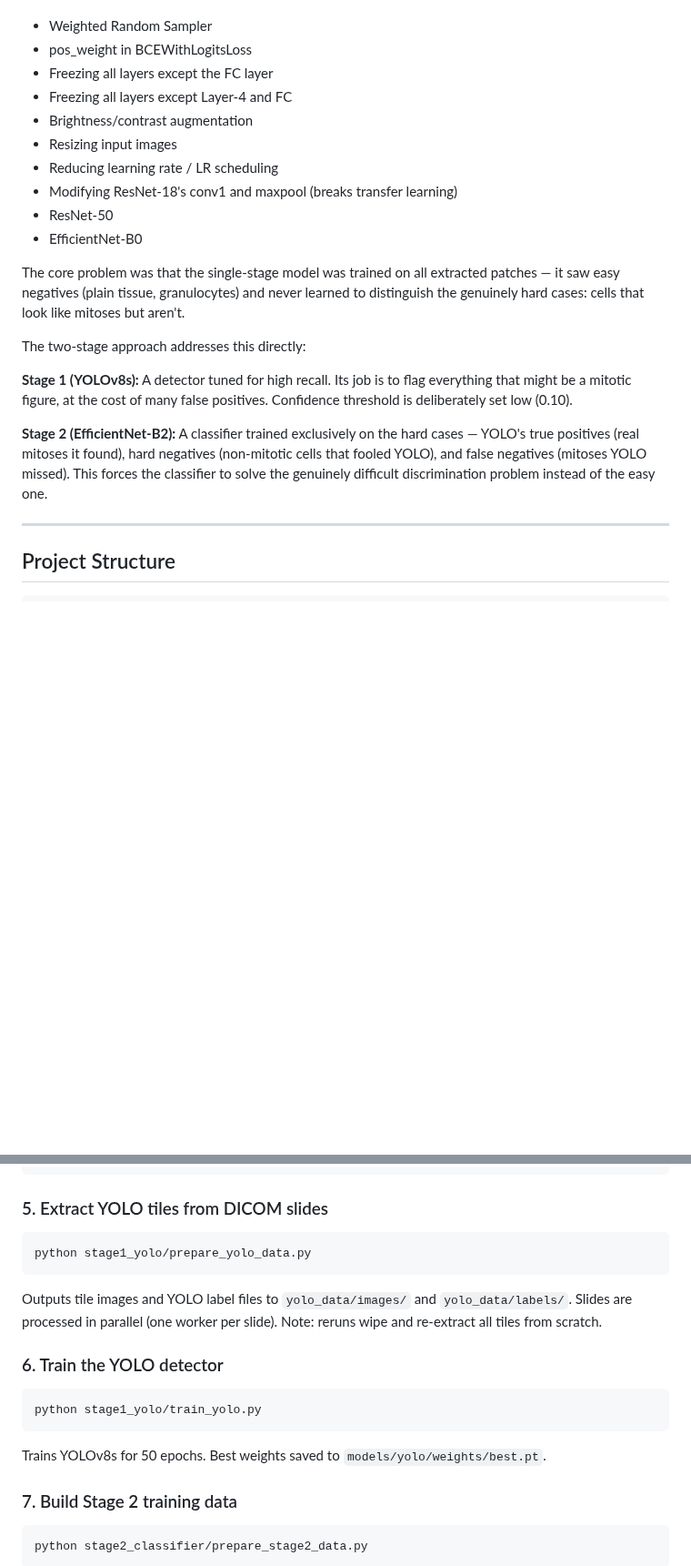
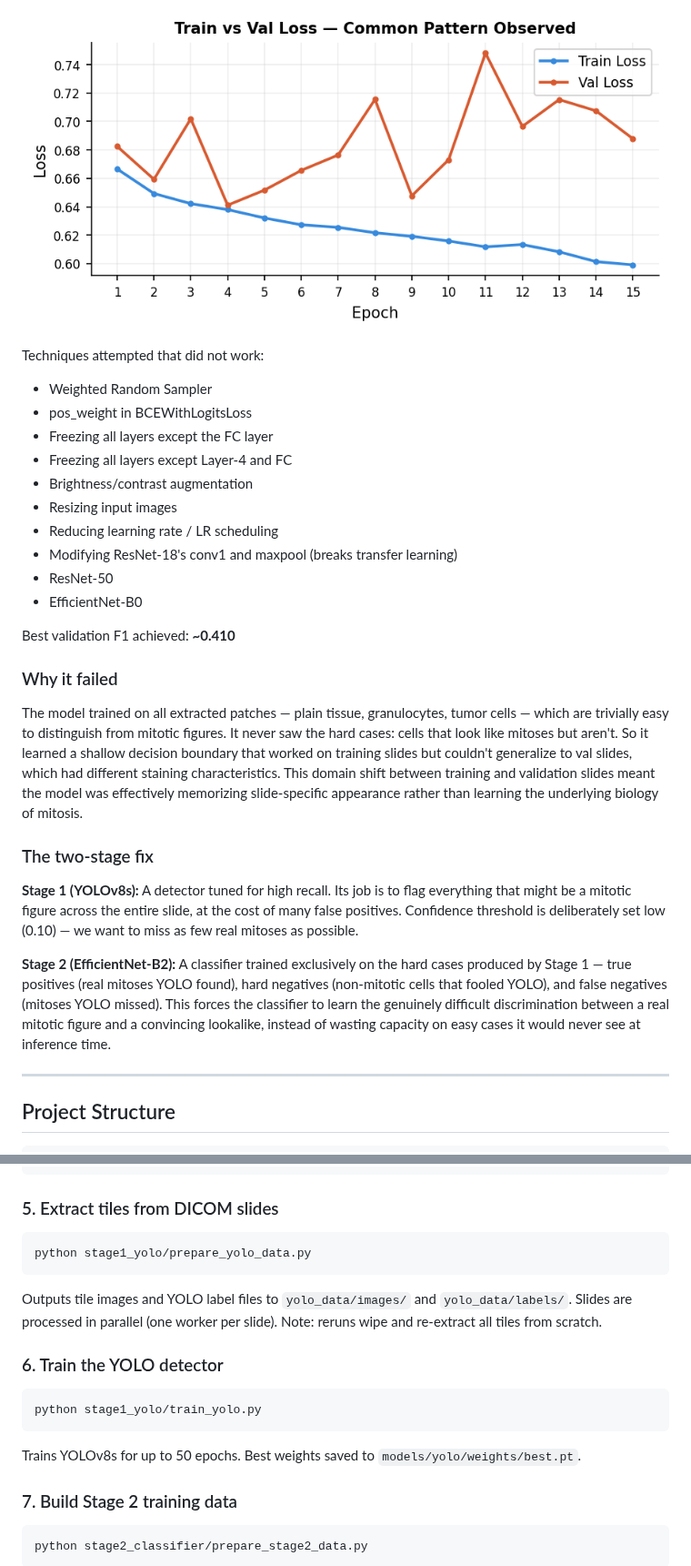
Before and after one commit to shanthan5589/mitosis-detector, a Markdown page: README.md, 2 parts joined by grey strips. Shown at 91% size. Drawn GitHub-style; blank space fills up the shorter version.

````diff
--- a/README.md
+++ b/README.md
@@ -34,3 +77,6 @@ The techniques attempted that did not work:
+![Single-stage overfitting pattern](assets/loss_curve.png)
+
+Techniques attempted that did not work:
 - Weighted Random Sampler
 - pos_weight in BCEWithLogitsLoss
 - Freezing all layers except the FC layer
@@ -42,13 +88,17 @@ The techniques attempted that did not work:
 - ResNet-50
 - EfficientNet-B0
 
-The core problem was that the single-stage model was trained on all extracted patches — it saw easy negatives (plain tissue, granulocytes) and never learned to distinguish the genuinely hard cases: cells that look like mitoses but aren't.
+Best validation F1 achieved: **~0.410**
 
-The two-stage approach addresses this directly:
+### Why it failed
 
-**Stage 1 (YOLOv8s):** A detector tuned for high recall. Its job is to flag everything that might be a mitotic figure, at the cost of many false positives. Confidence threshold is deliberately set low (0.10).
+The model trained on all extracted patches — plain tissue, granulocytes, tumor cells — which are trivially easy to distinguish from mitotic figures. It never saw the hard cases: cells that look like mitoses but aren't. So it learned a shallow decision boundary that worked on training slides but couldn't generalize to val slides, which had different staining characteristics. This domain shift between training and validation slides meant the model was effectively memorizing slide-specific appearance rather than learning the underlying biology of mitosis.
 
-**Stage 2 (EfficientNet-B2):** A classifier trained exclusively on the hard cases — YOLO's true positives (real mitoses it found), hard negatives (non-mitotic cells that fooled YOLO), and false negatives (mitoses YOLO missed). This forces the classifier to solve the genuinely difficult discrimination problem instead of the easy one.
+### The two-stage fix
+
+**Stage 1 (YOLOv8s):** A detector tuned for high recall. Its job is to flag everything that might be a mitotic figure across the entire slide, at the cost of many false positives. Confidence threshold is deliberately set low (0.10) — we want to miss as few real mitoses as possible.
+
+**Stage 2 (EfficientNet-B2):** A classifier trained exclusively on the hard cases produced by Stage 1 — true positives (real mitoses YOLO found), hard negatives (non-mitotic cells that fooled YOLO), and false negatives (mitoses YOLO missed). This forces the classifier to learn the genuinely difficult discrimination between a real mitotic figure and a convincing lookalike, instead of wasting capacity on easy cases it would never see at inference time.
 
 ---
 
@@ -119,7 +169,7 @@ pd.read_sql("SELECT * FROM Annotations_coordinates", con).to_csv(meta_dir / "Ann
 con.close()
 ```
 
-### 5. Extract YOLO tiles from DICOM slides
+### 5. Extract tiles from DICOM slides
 
 ```bash
 python stage1_yolo/prepare_yolo_data.py
@@ -133,7 +183,7 @@ Outputs tile images and YOLO label files to `yolo_data/images/` and `yolo_data/l
 python stage1_yolo/train_yolo.py
 ```
 
-Trains YOLOv8s for 50 epochs. Best weights saved to `models/yolo/weights/best.pt`.
+Trains YOLOv8s for up to 50 epochs. Best weights saved to `models/yolo/weights/best.pt`.
 
 ### 7. Build Stage 2 training data
 
````
Also changed, not shown: other parts of README.md (+53 -24 lines), assets/stage2_curves.png (added), assets/yolo_curves.png (added), assets/yolo_losses.png (added), assets/yolo_metrics.png (added), 7 other files.
